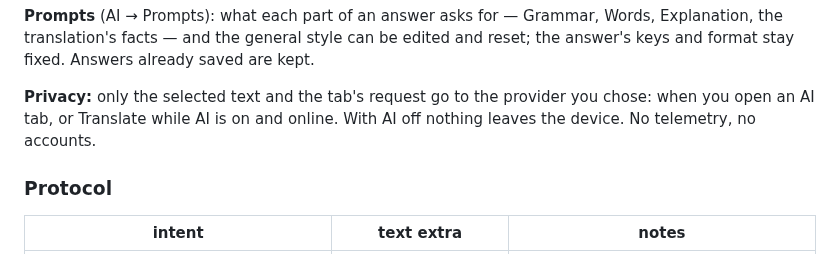
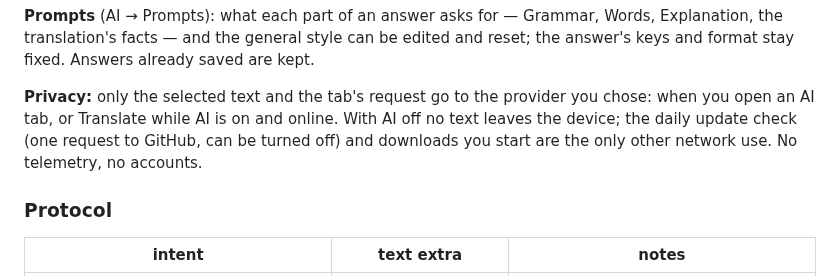
Before and after one commit to kafeg/inkpeek, a Markdown page: README.md, the part around one of its changes. Drawn GitHub-style.

```diff
--- a/README.md
+++ b/README.md
@@ -280,7 +283,8 @@ facts — and the general style can be edited and reset; the answer's keys and f
 are kept.
 
 **Privacy:** only the selected text and the tab's request go to the provider you chose: when you open an AI tab, or
-Translate while AI is on and online. With AI off nothing leaves the device. No telemetry, no accounts.
+Translate while AI is on and online. With AI off no text leaves the device; the daily update check (one request to
+GitHub, can be turned off) and downloads you start are the only other network use. No telemetry, no accounts.
 
 ### Protocol
 | intent | text extra | notes |
```
Also changed, not shown: other parts of README.md (+9 -1 lines), CHANGELOG.md (+6 -2 lines), docs/img/settings-languages.png, 8 other files.
